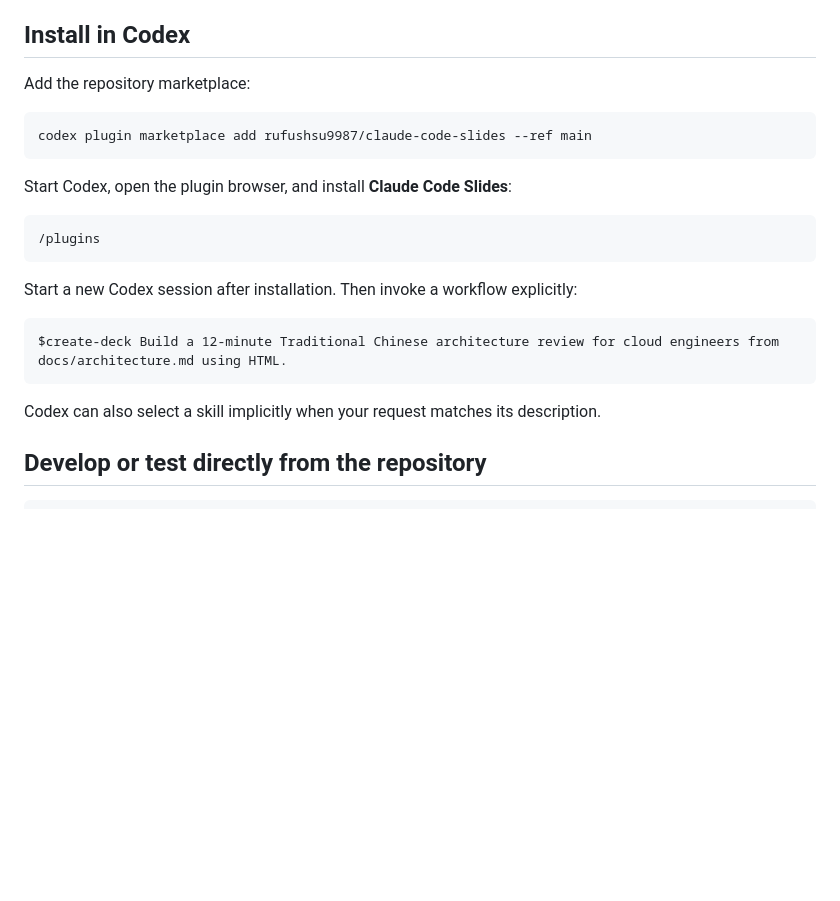
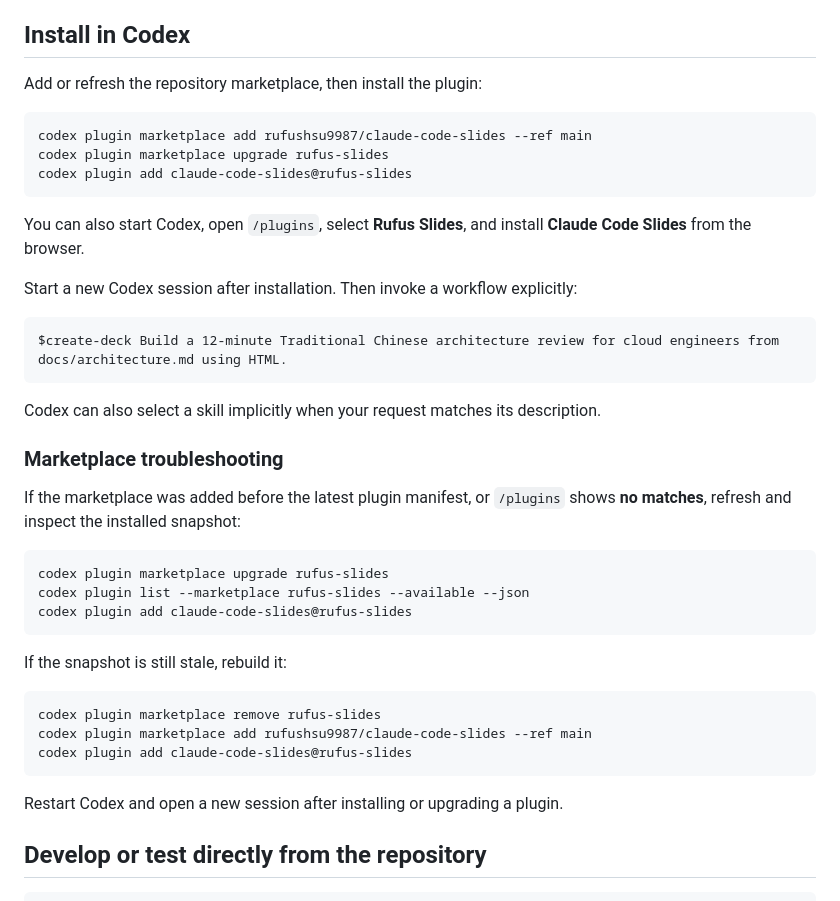
Before and after one commit to rufushsu9987/claude-code-slides, a Markdown page: README.md, the part around the change. Drawn GitHub-style; blank space fills up the shorter version.

Commit message:
docs: add reliable Codex installation steps

````diff
--- a/README.md
+++ b/README.md
@@ -27,17 +27,15 @@ It also includes a zero-dependency Node.js CLI for scaffolding and deterministic
 
 ## Install in Codex
 
-Add the repository marketplace:
+Add or refresh the repository marketplace, then install the plugin:
 
 ```bash
 codex plugin marketplace add rufushsu9987/claude-code-slides --ref main
+codex plugin marketplace upgrade rufus-slides
+codex plugin add claude-code-slides@rufus-slides
 ```
 
-Start Codex, open the plugin browser, and install **Claude Code Slides**:
-
-```text
-/plugins
-```
+You can also start Codex, open `/plugins`, select **Rufus Slides**, and install **Claude Code Slides** from the browser.
 
 Start a new Codex session after installation. Then invoke a workflow explicitly:
 
@@ -46,6 +44,26 @@ $create-deck Build a 12-minute Traditional Chinese architecture review for cloud
 ```
 
 Codex can also select a skill implicitly when your request matches its description.
+
+### Marketplace troubleshooting
+
+If the marketplace was added before the latest plugin manifest, or `/plugins` shows **no matches**, refresh and inspect the installed snapshot:
+
+```bash
+codex plugin marketplace upgrade rufus-slides
+codex plugin list --marketplace rufus-slides --available --json
+codex plugin add claude-code-slides@rufus-slides
+```
+
+If the snapshot is still stale, rebuild it:
+
+```bash
+codex plugin marketplace remove rufus-slides
+codex plugin marketplace add rufushsu9987/claude-code-slides --ref main
+codex plugin add claude-code-slides@rufus-slides
+```
+
+Restart Codex and open a new session after installing or upgrading a plugin.
 
 ## Develop or test directly from the repository
 
````
